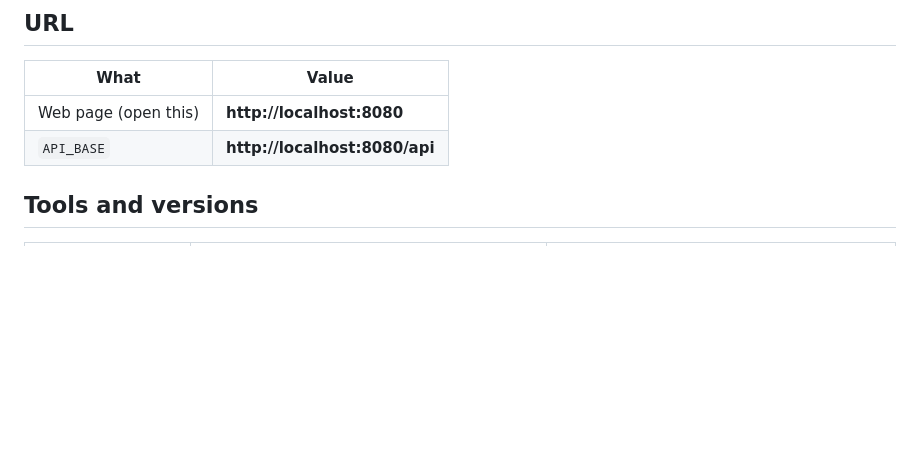
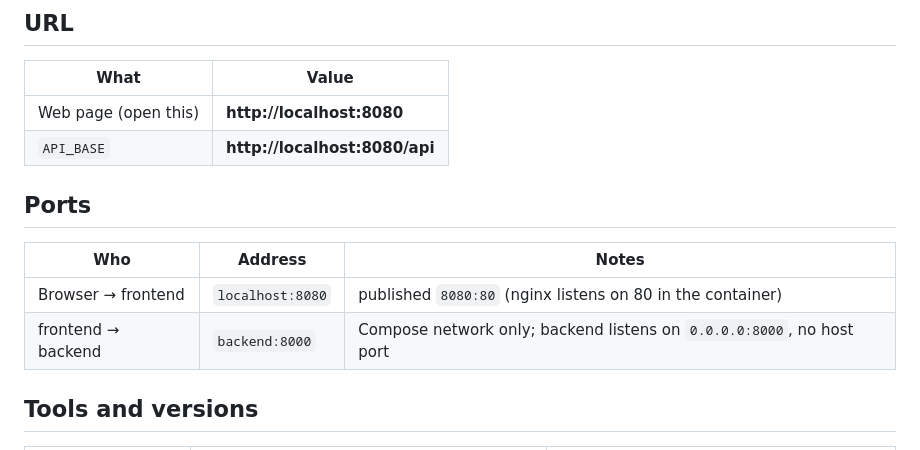
Before and after one commit to Pedo69/exam_devop, a Markdown page: README.md, the part around the change. Drawn GitHub-style; blank space fills up the shorter version.

Commit message:
README: ports table (browser 8080, backend 8000)
Co-Authored-By: Claude Opus 5.5 <noreply@anthropic.com>

```diff
--- a/README.md
+++ b/README.md
@@ -10,6 +10,13 @@ Wi‑Fi ใช้งานไม่ได้ ผู้ใช้สร้าง t
 | --- | --- |
 | Web page (open this) | **http://localhost:8080** |
 | `API_BASE` | **http://localhost:8080/api** |
+
+## Ports
+
+| Who | Address | Notes |
+| --- | --- | --- |
+| Browser → frontend | `localhost:8080` | published `8080:80` (nginx listens on 80 in the container) |
+| frontend → backend | `backend:8000` | Compose network only; backend listens on `0.0.0.0:8000`, no host port |
 
 ## Tools and versions
 
```
